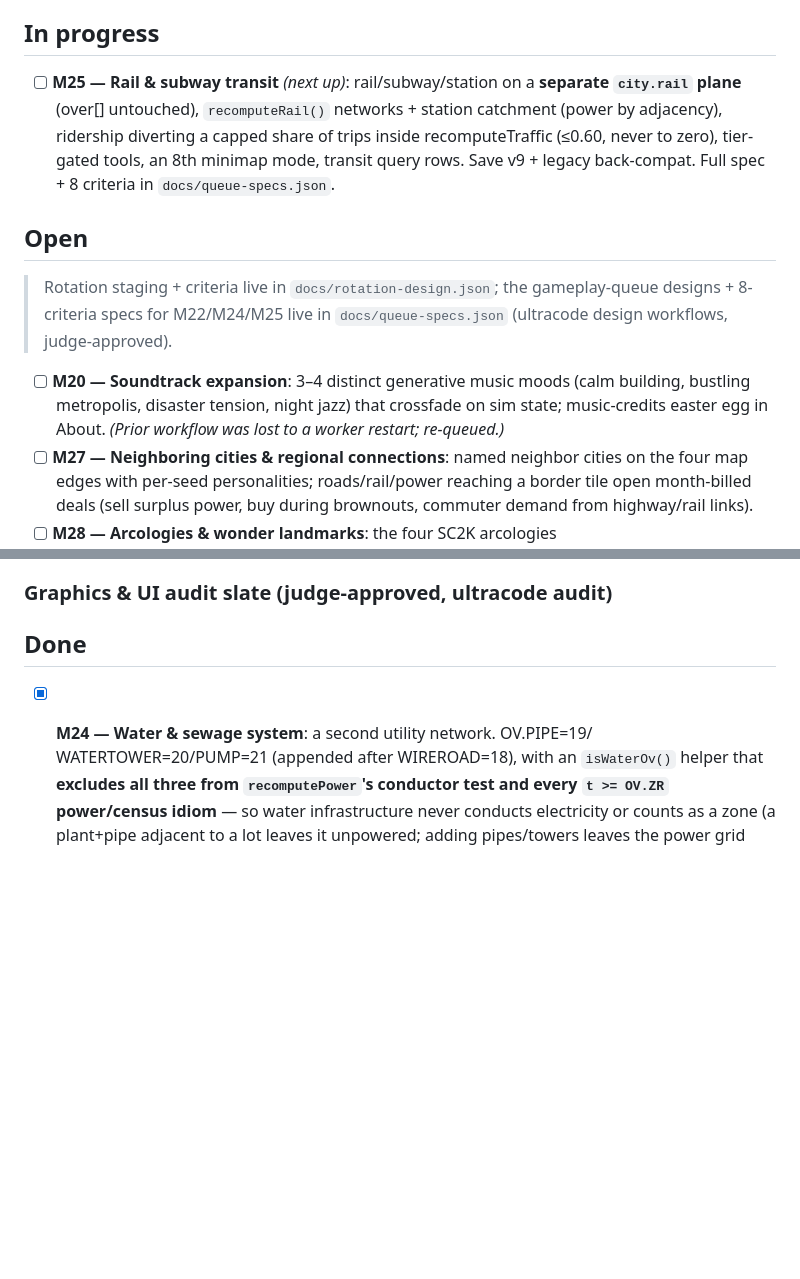
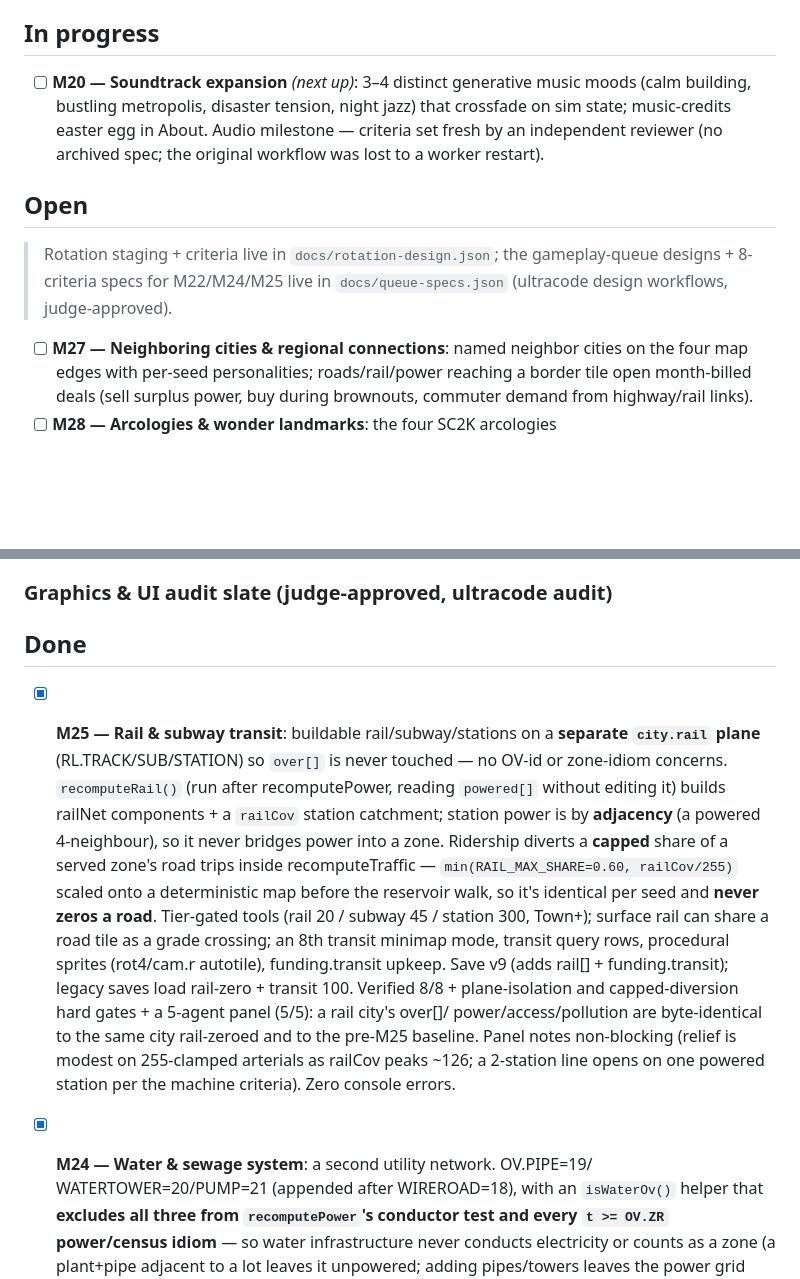
Before and after one commit to MS-707/Sim-City-99, a Markdown page: MILESTONES.md, 2 parts joined by grey strips. GitHub-like rendering; blank space fills up the shorter version.

Commit message:
M25 done: rail/subway shipped & verified; queue M20 (soundtrack) next
Marked M25 done — rail on a separate plane diverting a capped share of road
trips, plane-isolation + capped-diversion verified 8/8 + panel 5/5. Shipped to
the artifact. Promoted M20 soundtrack expansion (audio milestone; criteria set
fresh by an independent reviewer since it has no archived spec).

Co-Authored-By: Claude Opus 4.8 <noreply@anthropic.com>
Claude-Session: https://claude.ai/code/session_01MQQTz3CLc2yGxXS3ZYFU83

```diff
--- a/MILESTONES.md
+++ b/MILESTONES.md
@@ -6,12 +6,11 @@ Queue policy: keep at least 5 open improvements at all times.
 
 ## In progress
 
-- [ ] **M25 — Rail & subway transit** *(next up)*: rail/subway/station on a
-  **separate `city.rail` plane** (over[] untouched), `recomputeRail()` networks +
-  station catchment (power by adjacency), ridership diverting a capped share of
-  trips inside recomputeTraffic (≤0.60, never to zero), tier-gated tools, an 8th
-  minimap mode, transit query rows. Save v9 + legacy back-compat. Full spec + 8
-  criteria in `docs/queue-specs.json`.
+- [ ] **M20 — Soundtrack expansion** *(next up)*: 3–4 distinct generative music
+  moods (calm building, bustling metropolis, disaster tension, night jazz) that
+  crossfade on sim state; music-credits easter egg in About. Audio milestone —
+  criteria set fresh by an independent reviewer (no archived spec; the original
+  workflow was lost to a worker restart).
 
 ## Open
 
@@ -19,10 +18,6 @@ Queue policy: keep at least 5 open improvements at all times.
 > gameplay-queue designs + 8-criteria specs for M22/M24/M25 live in
 > `docs/queue-specs.json` (ultracode design workflows, judge-approved).
 
-- [ ] **M20 — Soundtrack expansion**: 3–4 distinct generative music moods
-  (calm building, bustling metropolis, disaster tension, night jazz) that
-  crossfade on sim state; music-credits easter egg in About. *(Prior workflow
-  was lost to a worker restart; re-queued.)*
 - [ ] **M27 — Neighboring cities & regional connections**: named neighbor
   cities on the four map edges with per-seed personalities; roads/rail/power
   reaching a border tile open month-billed deals (sell surplus power, buy
@@ -50,6 +45,26 @@ Queue policy: keep at least 5 open improvements at all times.
 
 
 ## Done
+
+- [x] **M25 — Rail & subway transit**: buildable rail/subway/stations on a
+  **separate `city.rail` plane** (RL.TRACK/SUB/STATION) so `over[]` is never
+  touched — no OV-id or zone-idiom concerns. `recomputeRail()` (run after
+  recomputePower, reading `powered[]` without editing it) builds railNet
+  components + a `railCov` station catchment; station power is by **adjacency**
+  (a powered 4-neighbour), so it never bridges power into a zone. Ridership
+  diverts a **capped** share of a served zone's road trips inside
+  recomputeTraffic — `min(RAIL_MAX_SHARE=0.60, railCov/255)` scaled onto a
+  deterministic map before the reservoir walk, so it's identical per seed and
+  **never zeros a road**. Tier-gated tools (rail 20 / subway 45 / station 300,
+  Town+); surface rail can share a road tile as a grade crossing; an 8th transit
+  minimap mode, transit query rows, procedural sprites (rot4/cam.r autotile),
+  funding.transit upkeep. Save v9 (adds rail[] + funding.transit); legacy saves
+  load rail-zero + transit 100. Verified 8/8 + plane-isolation and
+  capped-diversion hard gates + a 5-agent panel (5/5): a rail city's over[]/
+  power/access/pollution are byte-identical to the same city rail-zeroed and to
+  the pre-M25 baseline. Panel notes non-blocking (relief is modest on 255-clamped
+  arterials as railCov peaks ~126; a 2-station line opens on one powered station
+  per the machine criteria). Zero console errors.
 
 - [x] **M24 — Water & sewage system**: a second utility network. OV.PIPE=19/
   WATERTOWER=20/PUMP=21 (appended after WIREROAD=18), with an `isWaterOv()`
```
